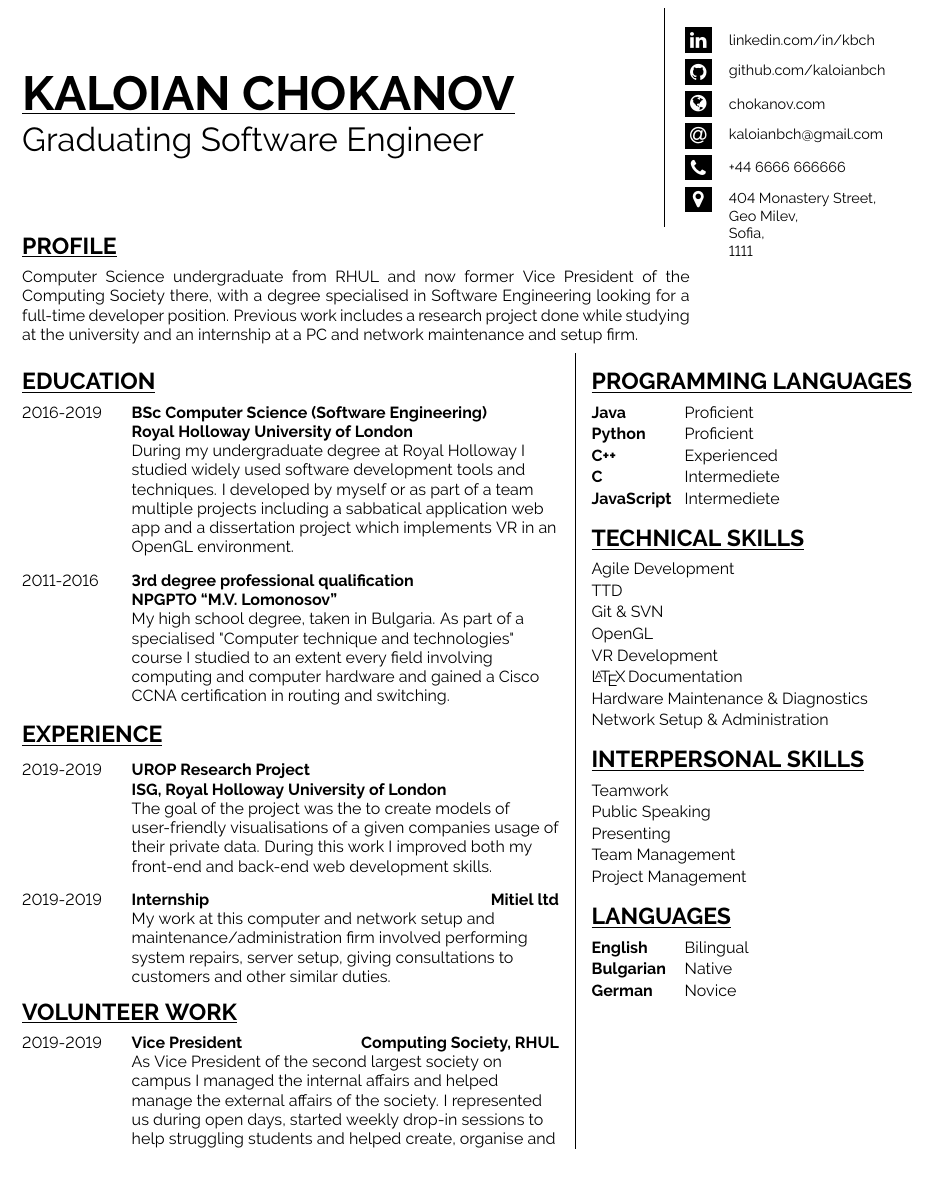
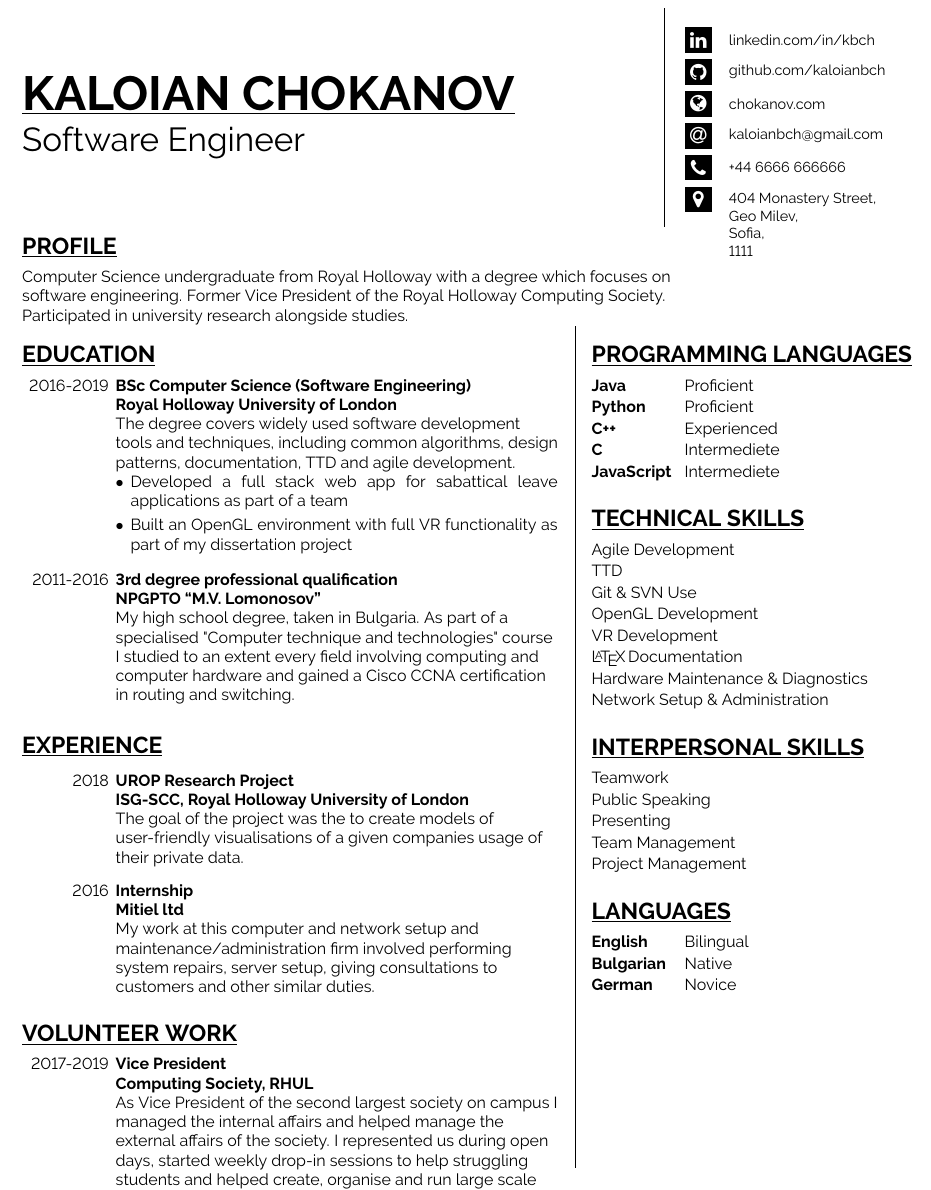
Before and after one commit to kchokanov/my-latex-CV-template, a LaTeX CV (myCV.tex, which reads CVClass.cls): part of the page, cut so that both start at the same text, the shorter picture padded with empty space. Compiled offline with pdfLaTeX.

Commit message:
feat: Add bullet point command to subsections

```diff
--- a/CVClass.cls
+++ b/CVClass.cls
@@ -106,10 +106,9 @@
 	\bfseries
 	\Large
 	\underline{#1}
-	\small
 	\vskip2mm
+	\normalsize
 	\normalfont
-	\normalsize
 	#2
 }
 
--- a/myCV.tex
+++ b/myCV.tex
@@ -2,7 +2,7 @@
 \begin{document}
 
 \begin{minipage}[t][4cm]{0.70\textwidth}
-    \title[Graduating Software Engineer]{KALOIAN CHOKANOV}
+    \title[Software Engineer]{KALOIAN CHOKANOV}
 \end{minipage}
 \quad
 \vline height 8mm
@@ -22,47 +22,64 @@
 \end{minipage}
 \vskip2mm
 
-\begin{minipage}[t][2cm]{0.75\textwidth}
+\begin{minipage}[t]{0.75\textwidth}
     \section{PROFILE}{
-		Computer Science undergraduate from RHUL and now former Vice President of the Computing Society there, with a degree specialised in Software Engineering looking for a full-time developer position. Previous work includes a research project done while studying at the university and an internship at a PC and network maintenance and setup firm.
+		\raggedright
+		Computer Science undergraduate from Royal Holloway with a degree which focuses on software engineering. Former Vice President of the Royal Holloway Computing Society. Participated in university research alongside studies.
 	}
 \end{minipage}
-\vskip5mm
 
 \begin{minipage}[t][18cm]{0.6\textwidth}
     \section{EDUCATION}{
-		\subsection[2016-2019]
-		{\href{https://www.royalholloway.ac.uk/studying-here/undergraduate/computer-science/computer-science-software-engineering/}{BSc Computer Science (Software Engineering)\\
-		Royal Holloway University of London}}{
-			During my undergraduate degree at Royal Holloway I studied widely used software development tools and techniques. I developed by myself or as part of a team multiple projects including a sabbatical application web app and a dissertation project which implements VR in an OpenGL environment.
+		\subsection[https://www.royalholloway.ac.uk/studying-here/undergraduate/computer-science/computer-science-software-engineering/]
+		{2016-2019}
+		{BSc Computer Science (Software Engineering)}
+		{Royal Holloway University of London}
+		{
+			The degree covers widely used software development tools and techniques, including common algorithms, design patterns, documentation, TTD and agile development.
+			\subsecbullet{
+				Developed a full stack web app for sabattical leave applications as part of a team
+			}
+			\subsecbullet{
+				Built an OpenGL environment with full VR functionality as part of my dissertation project
+			}
 		}
 		\vskip2mm
-		\subsection[2011-2016]
-		{\href{https://lomonosov-bg.com/}{3rd degree professional qualification\\
-		NPGPTO “M.V. Lomonosov”}}{
+		\subsection[https://lomonosov-bg.com/]
+		{2011-2016}
+		{3rd degree professional qualification}
+		{NPGPTO “M.V. Lomonosov”}
+		{
 			My high school degree, taken in Bulgaria. As part of a specialised "Computer technique and technologies" course I studied to an extent every field involving computing and computer hardware and gained a Cisco CCNA certification in routing and switching.
 		}
-
 		\vskip4mm
 		\section{EXPERIENCE}
 		\vskip1mm
-		\subsection[2019-2019]
-		{\href{https://scc.rhul.ac.uk/research/interns/kaloian-chokanov/}{UROP Research Project\\
-		ISG, Royal Holloway University of London}}{
+		\subsection[https://scc.rhul.ac.uk/research/interns/kaloian-chokanov/]
+		{2018}
+		{UROP Research Project}
+		{ISG-SCC, Royal Holloway University of London}
+		{
 			The goal of the project was the to create models of user-friendly visualisations of a given companies usage of their private data.
-			During this work I improved both my front-end and back-end web development skills.
+			\
 		}
 		\vskip2mm
-		\subsection[2019-2019]
-		{\href{https://www.mitiel.com/}{Internship \hfill Mitiel ltd}}{
+		\subsection[https://www.mitiel.com/]
+		{2016}
+		{Internship}
+		{Mitiel ltd}
+		{
 			My work at this computer and network setup and maintenance/administration firm involved performing system repairs, server setup, giving consultations to customers and other similar duties.
 		}
 	}
 
 	\vskip4mm
 	\section{VOLUNTEER WORK}{
-		\subsection[2019-2019]
-		{\href{https://computingsociety.co.uk}{Vice President \hfill Computing Society, RHUL}}{
+		\subsection[https://computingsociety.co.uk]
+		{2017-2019}
+		{Vice President}
+		{Computing Society, RHUL}
+		{
 			As Vice President of the second largest society on campus I managed the internal affairs and helped manage the external affairs of the society. I represented us during open days, started weekly drop-in sessions to help struggling students and helped create, organise and run large scale events such as the official MLH hackathon \href{https://royalhackaway.com/}{Hackaway}.
 		}
 	}
@@ -83,8 +100,8 @@
 	\section{TECHNICAL SKILLS}{
 		\skill{Agile Development}
 		\skill{TTD}
-		\skill{Git \& SVN}
-		\skill{OpenGL}
+		\skill{Git \& SVN Use}
+		\skill{OpenGL Development}
 		\skill{VR Development}
 		\skill{\LaTeX\,Documentation}
 		\skill{Hardware Maintenance \& Diagnostics}
```
Also changed, not shown: CVClass.cls (33 more changed lines).
